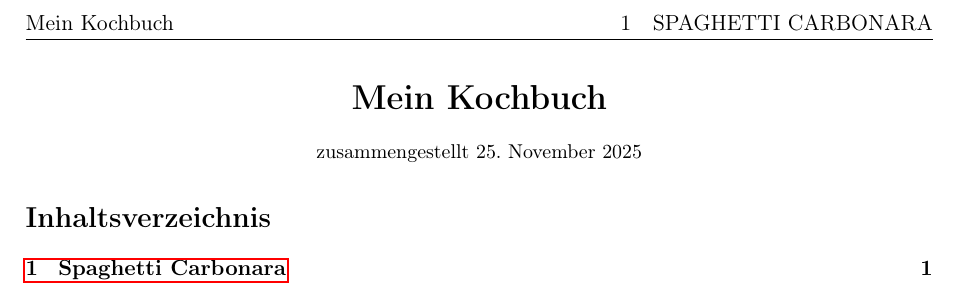
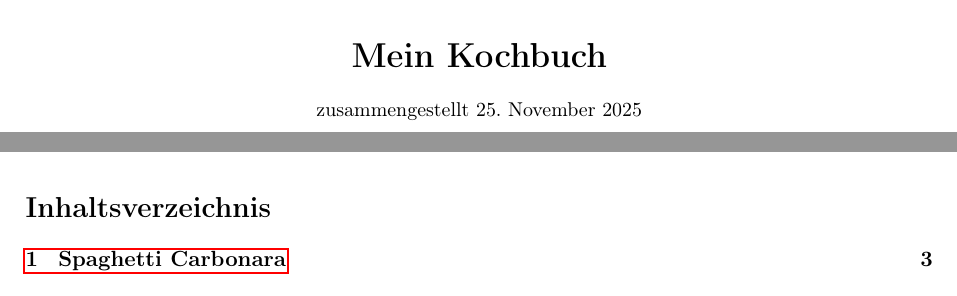
Before and after one commit to FlLex13/lex_kochbuch, a LaTeX document (main.tex, which reads src/titelseite.tex): part of the page before the commit and two parts of pages 1 and 2 of 3 after it, the two joined at a grey line, cut so that both start at the same text. Compiled offline with pdfLaTeX.

Commit message:
Update structure

```diff
--- a/main.tex
+++ b/main.tex
@@ -40,16 +40,16 @@
 
 \begin{document}
 
-\begin{center}
-  {\LARGE \bfseries Mein Kochbuch}\\[1em]
-  {\small zusammengestellt \today}
-\end{center}
+\input{src/titelseite.tex}
 
 \tableofcontents
 \bigskip
 
+\newpage
+
 % Einbinden der Rezepte aus dem Ordner src
-\input{src/spaghetti.tex}
+
+\input{src/hauptgerichte/hauptgerichte.tex}
 
 % Weitere Rezepte: einfach neue .tex-Dateien in src/ legen und hier \input eintragen.
 
--- /dev/null
+++ b/src/titelseite.tex
@@ -0,0 +1,6 @@
+\begin{center}
+  {\LARGE \bfseries Mein Kochbuch}\\[1em]
+  {\small zusammengestellt \today}
+\end{center}
+
+\newpage
```
Also changed, not shown: src/hauptgerichte/hauptgerichte.tex (added, +2 -0 lines), src/hauptgerichte/spaghetti.tex (renamed from src/spaghetti.tex, +3 -0 lines), 1 other file.
